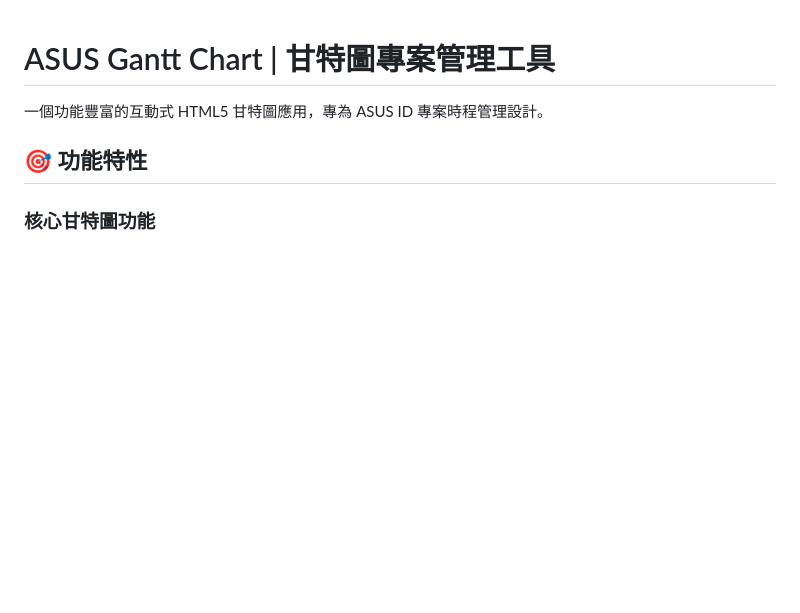
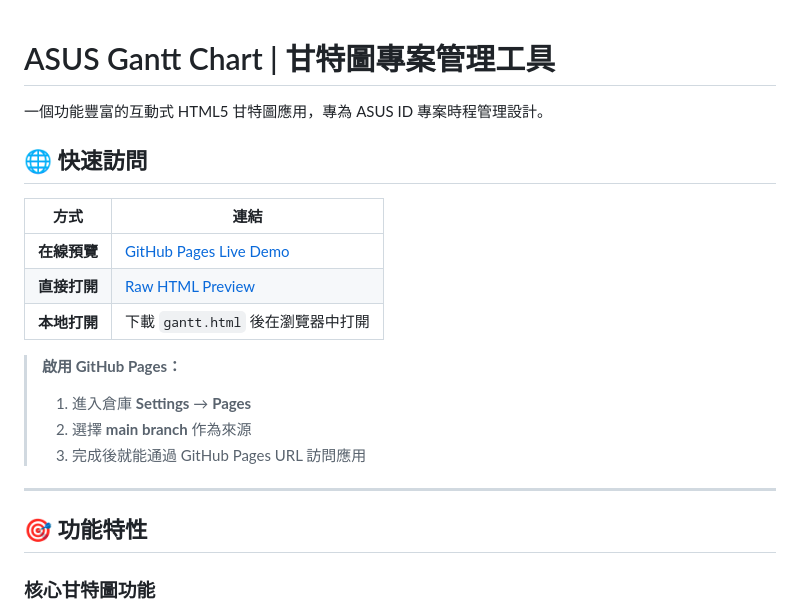
Before and after one commit to oddball-a001/gantt-chart, a Markdown page: README.md, the part around the change. Rendered like a GitHub page; blank space fills up the shorter version.

Commit message:
docs: Add quick access links and GitHub Pages setup instructions

```diff
--- a/README.md
+++ b/README.md
@@ -1,6 +1,21 @@
 # ASUS Gantt Chart | 甘特圖專案管理工具
 
 一個功能豐富的互動式 HTML5 甘特圖應用，專為 ASUS ID 專案時程管理設計。
+
+## 🌐 快速訪問
+
+| 方式 | 連結 |
+|------|------|
+| **在線預覽** | [GitHub Pages Live Demo](https://oddball-a001.github.io/gantt-chart/) |
+| **直接打開** | [Raw HTML Preview](https://htmlpreview.github.io/?https://raw.githubusercontent.com/oddball-a001/gantt-chart/main/gantt.html) |
+| **本地打開** | 下載 `gantt.html` 後在瀏覽器中打開 |
+
+> **啟用 GitHub Pages：**
+> 1. 進入倉庫 **Settings** → **Pages**
+> 2. 選擇 **main branch** 作為來源
+> 3. 完成後就能通過 GitHub Pages URL 訪問應用
+
+---
 
 ## 🎯 功能特性
 
```
